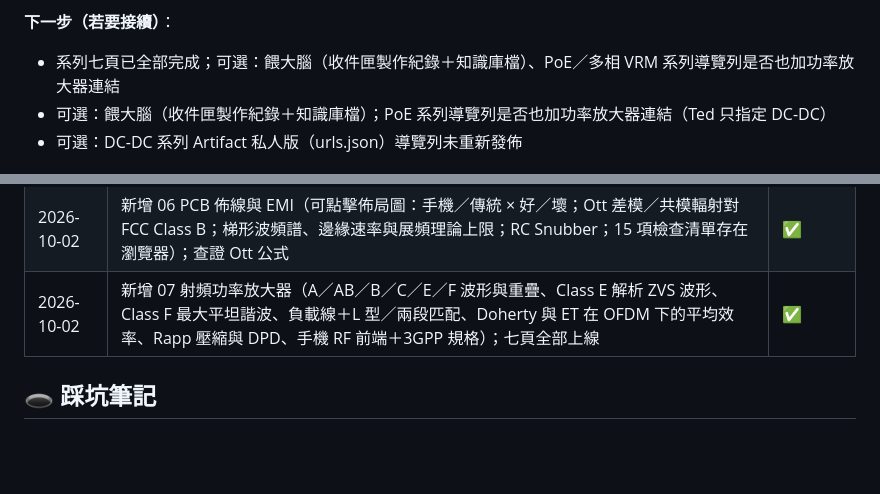
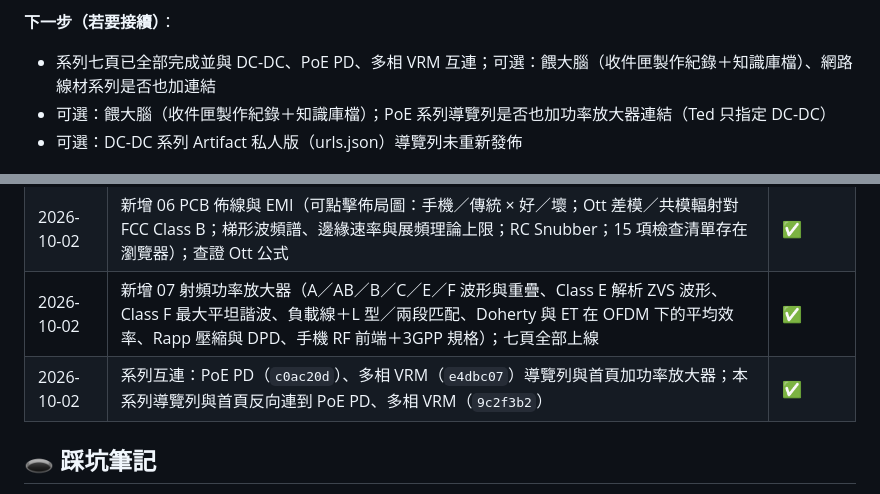
Before and after one commit to tedchen0814/power-amp-series, a Markdown page: 工作筆記.md, 2 parts joined by grey strips. Drawn GitHub-style; blank space fills up the shorter version.

Commit message:
工作筆記：記錄四系列互連
Co-Authored-By: Claude Opus 5.5 <noreply@anthropic.com>

```diff
--- a/工作筆記.md
+++ b/工作筆記.md
@@ -25,7 +25,7 @@ tags: [功率放大器, ClassD, SmartPA, 互動教學, Vercel, 工作筆記]
 **已查證的資料**：TI SLOA145（AD／BD、Filter-free、FCC 限值、磁珠諧振 < 10 MHz、電流用額定 30–60%、三顆建議料號）；TI TAS2563 產品頁（11.5 V Class-H 升壓、3.6 V 下 4 Ω 6.1 W 峰值）；Cirrus CS35L41（11 V 升壓、1% THD+N 5.3 W）。BTL LC 公式以半邊等效電路驗算（8 Ω、40 kHz → 22.5 µH、352 nF）。
 
 **下一步（若要接續）**：
-- 系列七頁已全部完成；可選：餵大腦（收件匣製作紀錄＋知識庫檔）、PoE／多相 VRM 系列導覽列是否也加功率放大器連結
+- 系列七頁已全部完成並與 DC-DC、PoE PD、多相 VRM 互連；可選：餵大腦（收件匣製作紀錄＋知識庫檔）、網路線材系列是否也加連結
 - 可選：餵大腦（收件匣製作紀錄＋知識庫檔）；PoE 系列導覽列是否也加功率放大器連結（Ted 只指定 DC-DC）
 - 可選：DC-DC 系列 Artifact 私人版（urls.json）導覽列未重新發佈
 
@@ -40,6 +40,7 @@ tags: [功率放大器, ClassD, SmartPA, 互動教學, Vercel, 工作筆記]
 | 2026-10-02 | 新增 03 熱設計與熱奔潰（V_be 倍增器、熱迴路增益 L、30 分鐘開機熱模擬四情境、散熱片熱阻：最壞點／1/8／1/3 功率）；查證 IEC 62368-1 用 1/8 最大不削波功率粉紅雜訊量溫升 | ✅ |
 | 2026-10-02 | 新增 06 PCB 佈線與 EMI（可點擊佈局圖：手機／傳統 × 好／壞；Ott 差模／共模輻射對 FCC Class B；梯形波頻譜、邊緣速率與展頻理論上限；RC Snubber；15 項檢查清單存在瀏覽器）；查證 Ott 公式 | ✅ |
 | 2026-10-02 | 新增 07 射頻功率放大器（A／AB／B／C／E／F 波形與重疊、Class E 解析 ZVS 波形、Class F 最大平坦諧波、負載線＋L 型／兩段匹配、Doherty 與 ET 在 OFDM 下的平均效率、Rapp 壓縮與 DPD、手機 RF 前端＋3GPP 規格）；七頁全部上線 | ✅ |
+| 2026-10-02 | 系列互連：PoE PD（`c0ac20d`）、多相 VRM（`e4dbc07`）導覽列與首頁加功率放大器；本系列導覽列與首頁反向連到 PoE PD、多相 VRM（`9c2f3b2`） | ✅ |
 
 ## 🕳️ 踩坑筆記
 
```
